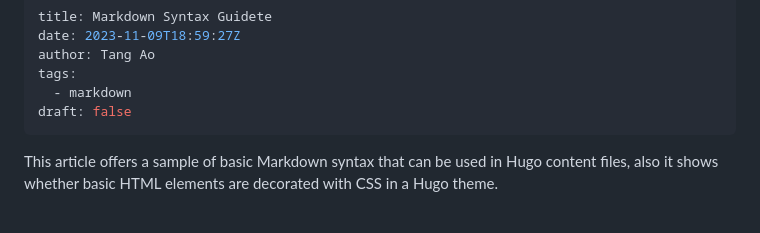
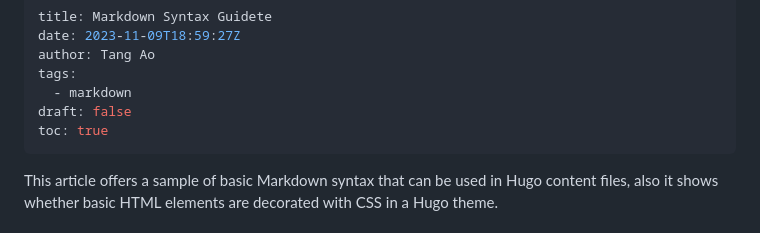
Before and after one commit to ao-tang/content, a Markdown page: posts/markdown-syntax/index.md, the part around the change. Drawn GitHub-style.

```diff
--- a/posts/markdown-syntax/index.md
+++ b/posts/markdown-syntax/index.md
@@ -5,6 +5,7 @@ author: Tang Ao
 tags:
   - markdown
 draft: false
+toc: true
 ---
 This article offers a sample of basic Markdown syntax that can be used in Hugo content files, also it shows whether basic HTML elements are decorated with CSS in a Hugo theme.
 
```
